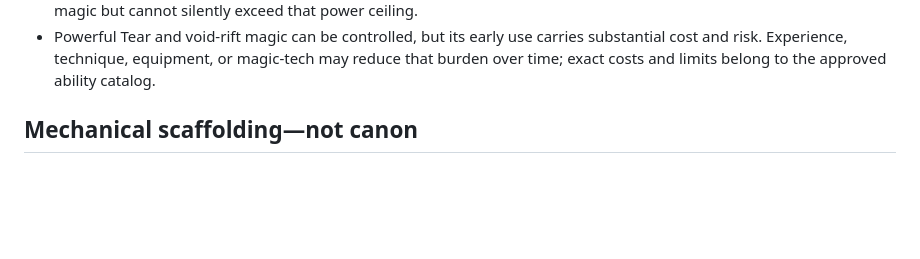
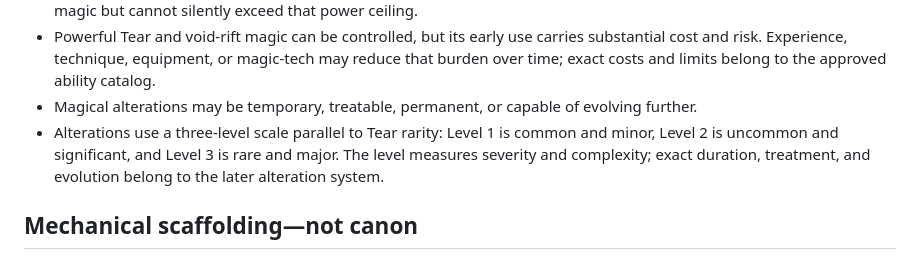
Before and after one commit to ronnirodriguez530-jpg/velmora-campaign-engine, a Markdown page: BOUNDARIES.md, the part around the change. GitHub-like rendering; blank space fills up the shorter version.

Commit message:
Define three-level magical alteration scale

```diff
--- a/BOUNDARIES.md
+++ b/BOUNDARIES.md
@@ -28,6 +28,8 @@ This file prevents engine scaffolding, tests, and generated output from silently
 - Magic is new to the world and has no true masters. It may be innate, invented, engineered through magic-tech, discovered, taken, taught, or made.
 - The central Tear and its void-rifts are the sources of the world's highest-tier magic. Other methods may produce useful magic but cannot silently exceed that power ceiling.
 - Powerful Tear and void-rift magic can be controlled, but its early use carries substantial cost and risk. Experience, technique, equipment, or magic-tech may reduce that burden over time; exact costs and limits belong to the approved ability catalog.
+- Magical alterations may be temporary, treatable, permanent, or capable of evolving further.
+- Alterations use a three-level scale parallel to Tear rarity: Level 1 is common and minor, Level 2 is uncommon and significant, and Level 3 is rare and major. The level measures severity and complexity; exact duration, treatment, and evolution belong to the later alteration system.
 
 ## Mechanical scaffolding—not canon
 
```
Also changed, not shown: MASTER_CHECKLIST.md (+2 -1 lines).
